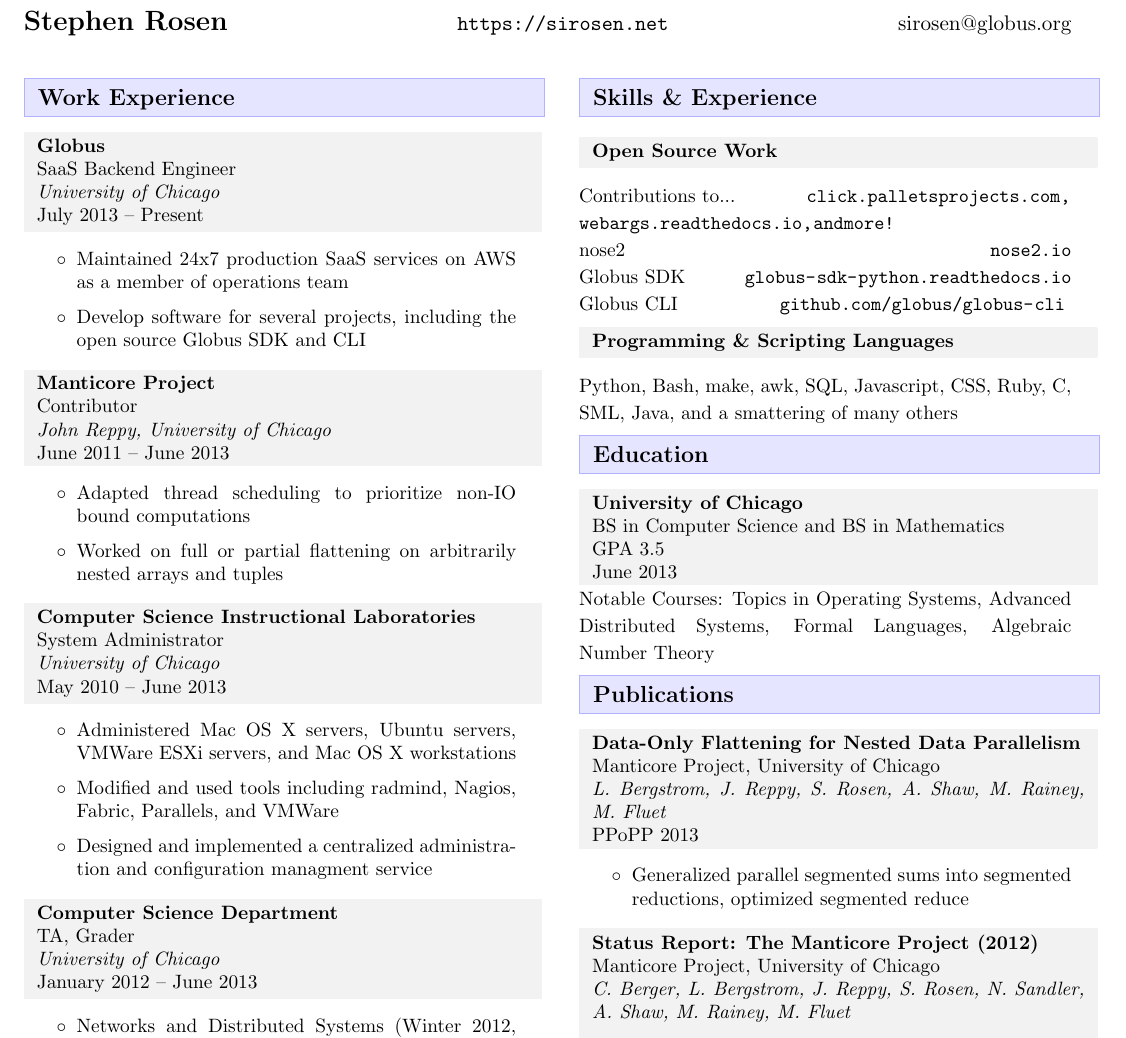
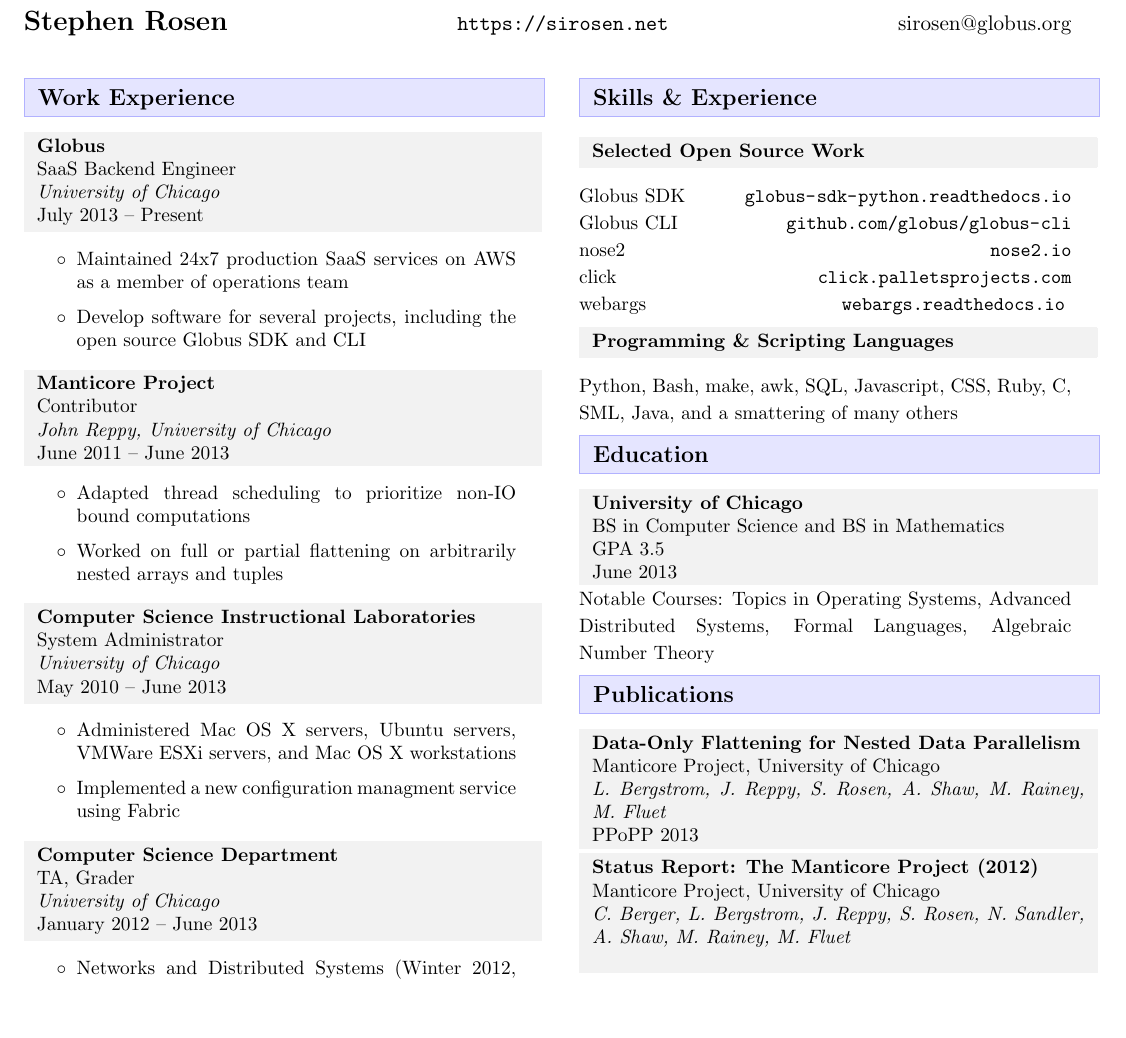
Before and after one commit to sirosen/OpenResume, a LaTeX CV (output/resume.tex): part of the page, cut so that both start at the same text, the shorter picture padded with empty space. Compiled offline with pdfLaTeX.

Commit message:
Several content updates

```diff
--- a/output/resume.tex
+++ b/output/resume.tex
@@ -122,8 +122,7 @@
 
         \begin{packed_itemize}
           \item Administered Mac OS X servers, Ubuntu servers, VMWare ESXi servers, and Mac OS X workstations
-          \item Modified and used tools including radmind, Nagios, Fabric, Parallels, and VMWare
-          \item Designed and implemented a centralized administration and configuration managment service
+          \item Implemented a new configuration managment service using Fabric
         \end{packed_itemize}
 
 
@@ -148,13 +147,14 @@
     \resitem{Skills \& Experience}
 
 
-        \rawressub{\textbf{Open Source Work}}
+        \rawressub{\textbf{Selected Open Source Work}}
 
       \begin{small}
-        Contributions to...\hfill\url{click.palletsprojects.com , webargs.readthedocs.io , and more!}\\
+        Globus SDK\hfill\url{globus-sdk-python.readthedocs.io}\\
+        Globus CLI\hfill\url{github.com/globus/globus-cli}\\
         nose2\hfill\url{nose2.io}\\
-        Globus SDK\hfill\url{globus-sdk-python.readthedocs.io}\\
-        Globus CLI\hfill\url{github.com/globus/globus-cli}
+        click\hfill\url{click.palletsprojects.com}\\
+        webargs\hfill\url{webargs.readthedocs.io}
       \vspace{0.5em}
       \end{small}
 
@@ -195,9 +195,9 @@
           {L. Bergstrom, J. Reppy, S. Rosen, A. Shaw, M. Rainey, M. Fluet}
           {PPoPP 2013}
 
-        \begin{packed_itemize}
-          \item Generalized parallel segmented sums into segmented reductions, optimized segmented reduce
-        \end{packed_itemize}
+      \begin{small}
+      \vspace{0.5em}
+      \end{small}
 
 
         \ressub
```
Also changed, not shown: output/resume.pdf, output/resume.png, 2 other files.
